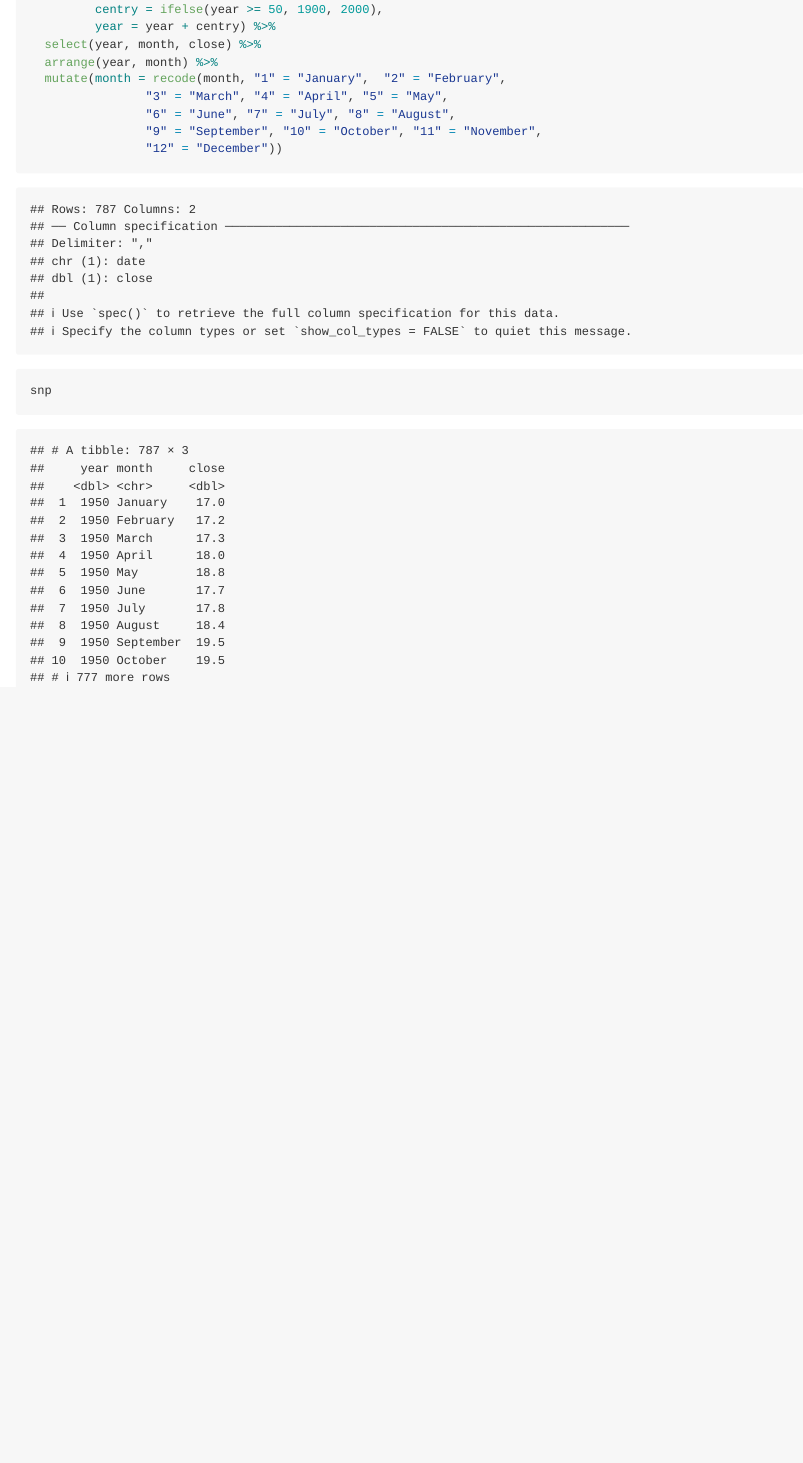
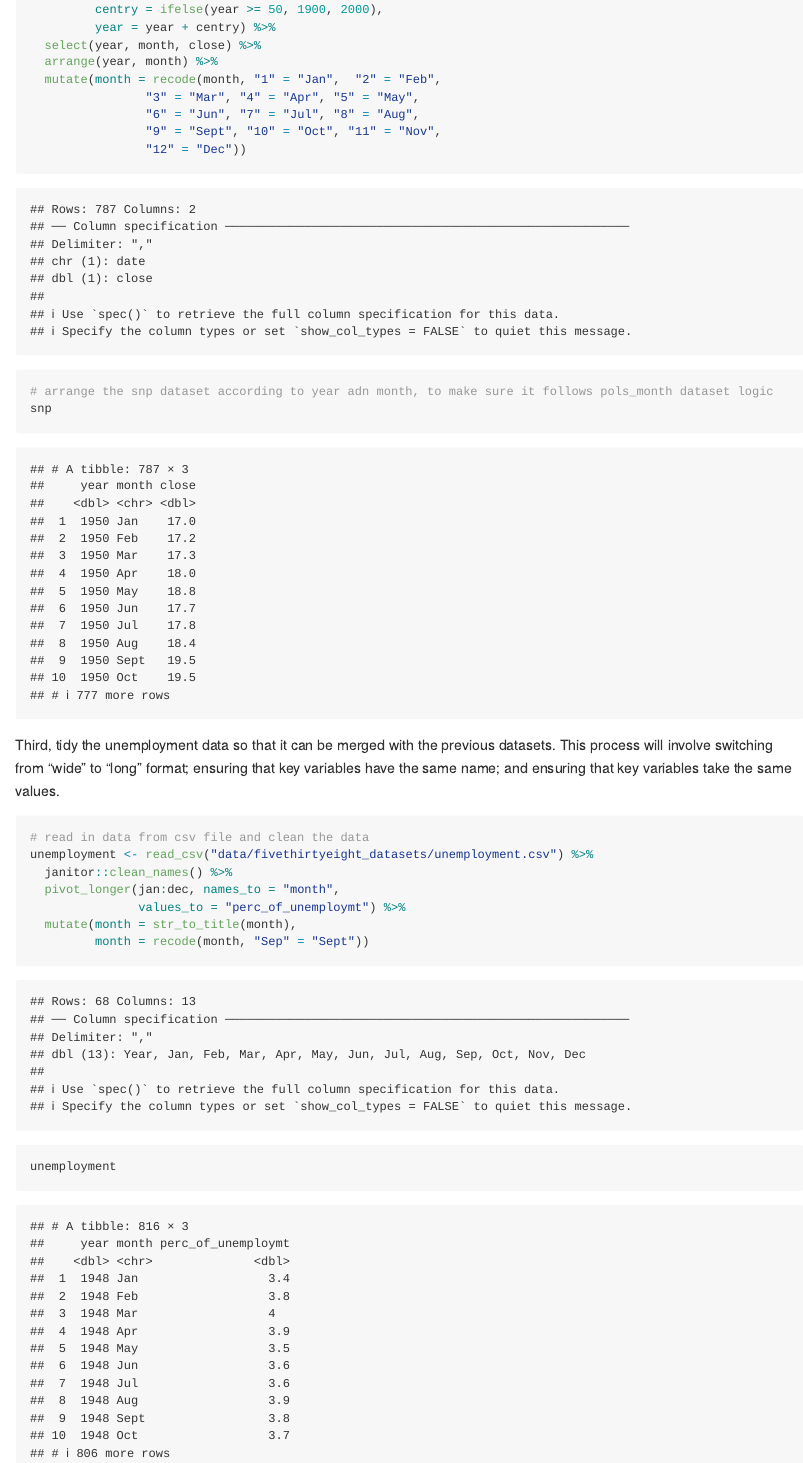
Before and after one commit to Youlan-Shen/p8105_hw2_ys3637, an R Markdown document (p8105_hw2_ys3637.Rmd): the page in a window 1100 px wide, from 12080 px down before the commit and from 12100 px down after it, so that both start at the same text. Rendered offline with R 4.5, knitr and Pandoc, with nearby package versions; long lines of code are wrapped; column names are cleaned by a stand-in for the janitor package.

Commit message:
changed the previous month recode from the whole spelling to abbreviations, and import unemployment data and cleaned it in order to follow the logic of the previous two datasets

````diff
--- a/p8105_hw2_ys3637.Rmd
+++ b/p8105_hw2_ys3637.Rmd
@@ -261,10 +262,24 @@ snp <- read_csv("data/fivethirtyeight_datasets/snp.csv") %>%
          year = year + centry) %>%
   select(year, month, close) %>%
   arrange(year, month) %>%
-  mutate(month = recode(month, "1" = "January",  "2" = "February",
-                "3" = "March", "4" = "April", "5" = "May",
-                "6" = "June", "7" = "July", "8" = "August",
-                "9" = "September", "10" = "October", "11" = "November",
-                "12" = "December"))
+  mutate(month = recode(month, "1" = "Jan",  "2" = "Feb",
+                "3" = "Mar", "4" = "Apr", "5" = "May",
+                "6" = "Jun", "7" = "Jul", "8" = "Aug",
+                "9" = "Sept", "10" = "Oct", "11" = "Nov",
+                "12" = "Dec"))
+# arrange the snp dataset according to year adn month, to make sure it follows pols_month dataset logic
 snp
 ```
+
+Third, tidy the unemployment data so that it can be merged with the previous datasets. This process will involve switching from “wide” to “long” format; ensuring that key variables have the same name; and ensuring that key variables take the same values.
+
+```{r}
+# read in data from csv file and clean the data
+unemployment <- read_csv("data/fivethirtyeight_datasets/unemployment.csv") %>%
+  janitor::clean_names() %>%
+  pivot_longer(jan:dec, names_to = "month",
+               values_to = "perc_of_unemploymt") %>%
+  mutate(month = str_to_title(month),
+         month = recode(month, "Sep" = "Sept"))
+unemployment
+```
````
Also changed, not shown: p8105_hw2_ys3637.md, p8105_hw2_ys3637.Rmd (11 more changed lines).
